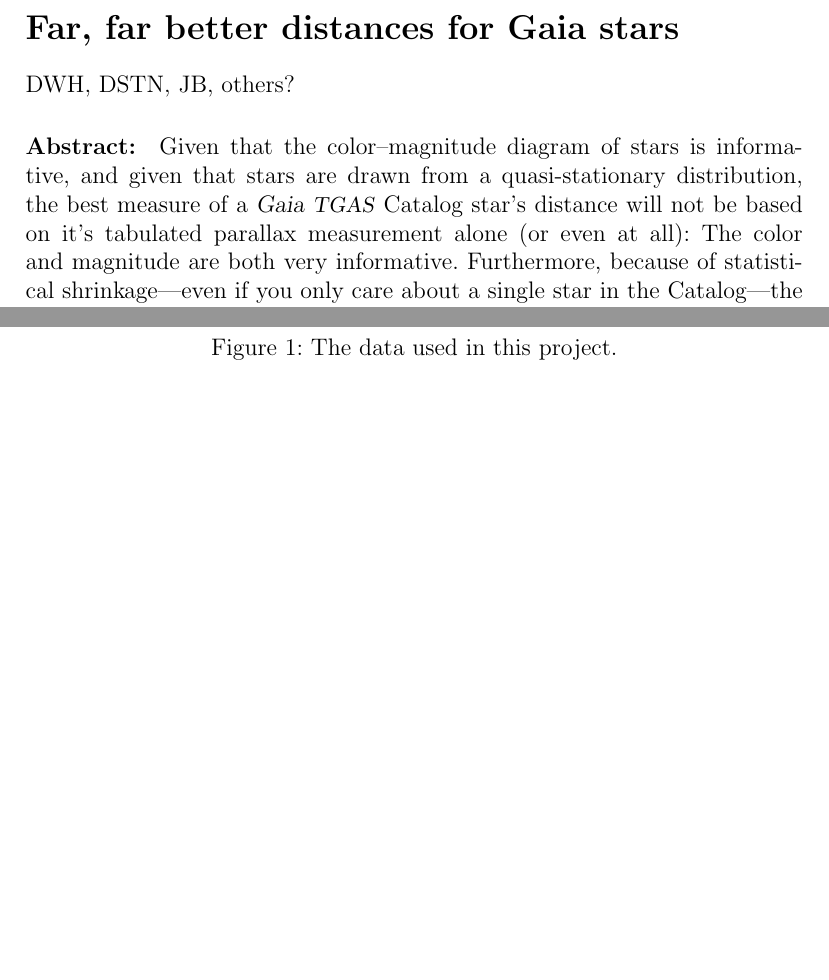
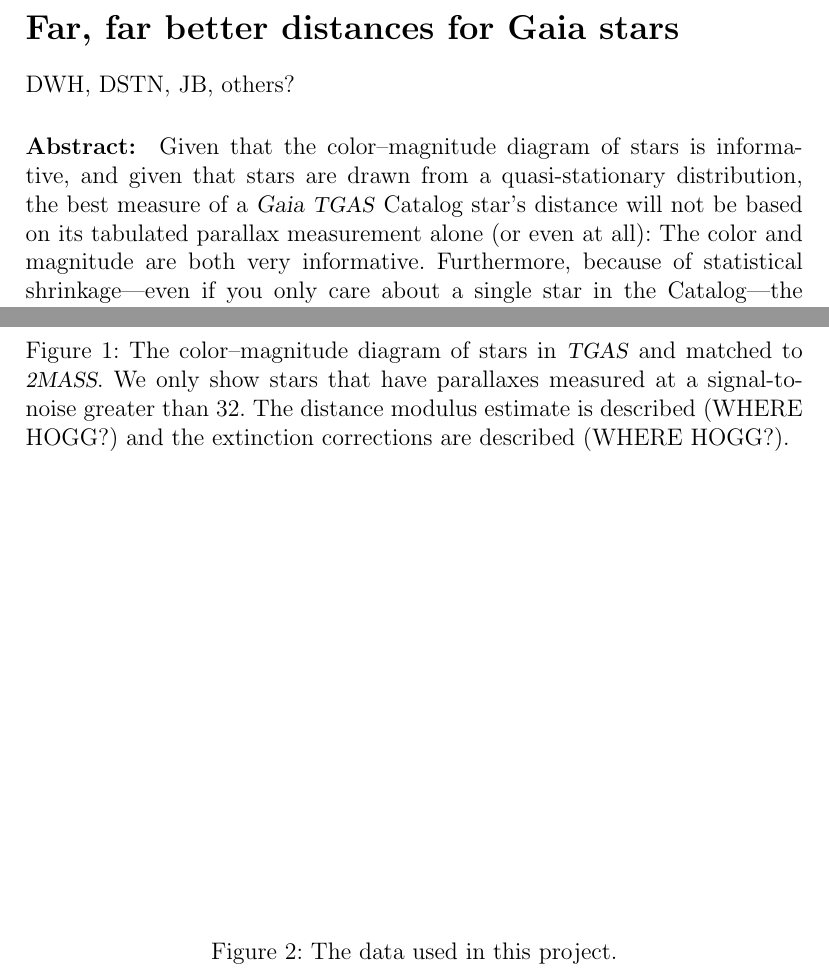
Before and after one commit to davidwhogg/TGASplus, a LaTeX document (document/tgasplus.tex): two parts of pages 1 and 5 of 5, joined at a grey line, cut so that both start at the same text, the shorter picture padded with empty space. Compiled offline with pdfLaTeX; a LaTeX package or settings file that is missing is left out.

Commit message:
extinction, cmd, etc

```diff
--- a/document/tgasplus.tex
+++ b/document/tgasplus.tex
@@ -49,7 +49,7 @@ DWH, DSTN, JB, others?
 Given that the color--magnitude diagram of stars is informative, and
 given that stars are drawn from a quasi-stationary distribution, the
 best measure of a \gaia\ \tgas\ Catalog star's distance will not be based on
-it's tabulated parallax measurement alone (or even at all):
+its tabulated parallax measurement alone (or even at all):
 The color and magnitude are both very informative.
 Furthermore, because of statistical shrinkage---even if you
 only care about a single star in the Catalog---the colors, magnitudes,
@@ -107,6 +107,15 @@ stars---then the noisy parallaxes of all other stars with similar
 photometric properties are highly relevant to the inverse parallax
 (distance) of the star in question.
 
+\begin{figure}[p]
+~~
+\caption{The color--magnitude diagram of stars in \tgas\ and matched
+  to \twomass. We only show stars that have parallaxes measured at a
+  signal-to-noise greater than 32. The distance modulus estimate is
+  described (WHERE HOGG?) and the extinction corrections are described
+  (WHERE HOGG?).\label{fig:cmd}}
+\end{figure}
+
 One way to see this is to naively plot the color-magnitude diagram of
 stars in the \gaia\ \acronym{DR1} \tgas\ catalog of parallaxes and
 photometry, after joining with \twomass\ or \wise\ to get colors.
```
Also changed, not shown: document/tgasplus.tex (6 more changed lines).
